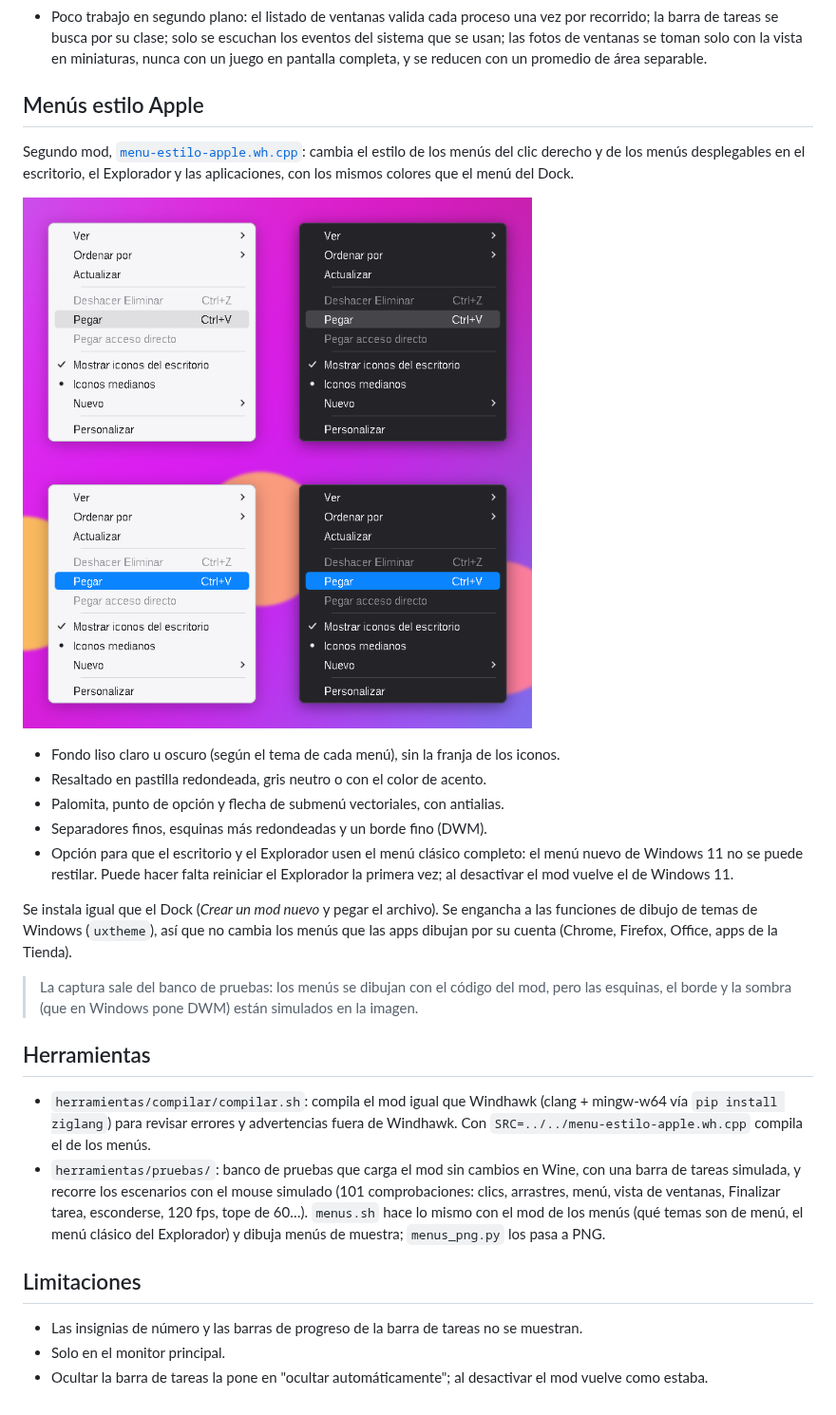
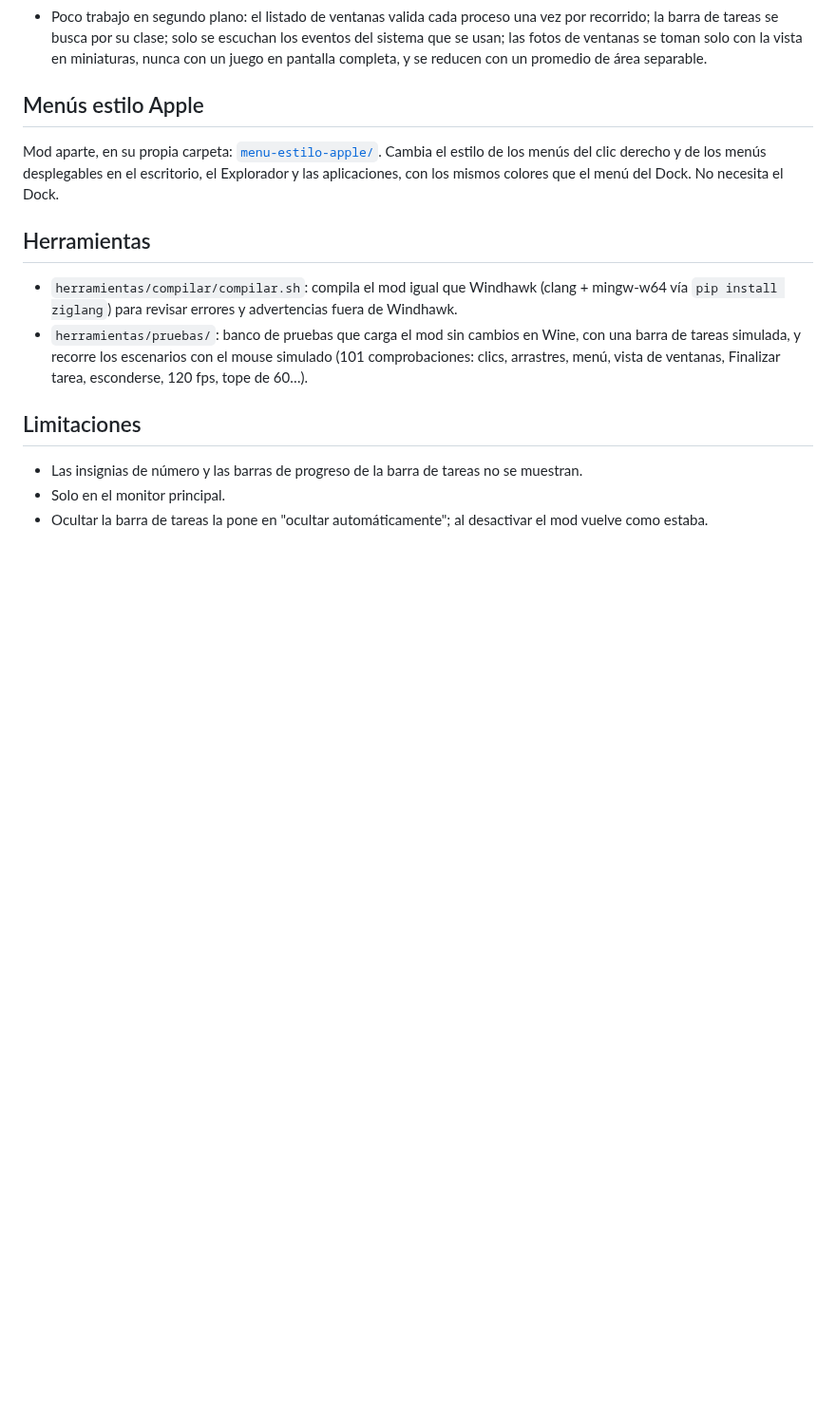
Before and after one commit to Pato2720/dock-estilo-apple, a Markdown page: README.md, the part around one of its changes. Shown at 95% size. GitHub-like rendering; blank space fills up the shorter version.

```diff
--- a/README.md
+++ b/README.md
@@ -77,45 +77,20 @@ segundo.
 
 ## Menús estilo Apple
 
-Segundo mod, [`menu-estilo-apple.wh.cpp`](menu-estilo-apple.wh.cpp): cambia
-el estilo de los menús del clic derecho y de los menús desplegables en el
-escritorio, el Explorador y las aplicaciones, con los mismos colores que el
-menú del Dock.
-
-![Menús claro y oscuro, con resaltado neutro y de acento](capturas/menus-estilo-apple.png)
-
-- Fondo liso claro u oscuro (según el tema de cada menú), sin la franja de
-  los iconos.
-- Resaltado en pastilla redondeada, gris neutro o con el color de acento.
-- Palomita, punto de opción y flecha de submenú vectoriales, con antialias.
-- Separadores finos, esquinas más redondeadas y un borde fino (DWM).
-- Opción para que el escritorio y el Explorador usen el menú clásico
-  completo: el menú nuevo de Windows 11 no se puede restilar. Puede hacer
-  falta reiniciar el Explorador la primera vez; al desactivar el mod vuelve
-  el de Windows 11.
-
-Se instala igual que el Dock (*Crear un mod nuevo* y pegar el archivo). Se
-engancha a las funciones de dibujo de temas de Windows (`uxtheme`), así que
-no cambia los menús que las apps dibujan por su cuenta (Chrome, Firefox,
-Office, apps de la Tienda).
-
-> La captura sale del banco de pruebas: los menús se dibujan con el código
-> del mod, pero las esquinas, el borde y la sombra (que en Windows pone DWM)
-> están simulados en la imagen.
+Mod aparte, en su propia carpeta: [`menu-estilo-apple/`](menu-estilo-apple/).
+Cambia el estilo de los menús del clic derecho y de los menús desplegables en
+el escritorio, el Explorador y las aplicaciones, con los mismos colores que el
+menú del Dock. No necesita el Dock.
 
 ## Herramientas
 
 - `herramientas/compilar/compilar.sh`: compila el mod igual que Windhawk
   (clang + mingw-w64 vía `pip install ziglang`) para revisar errores y
-  advertencias fuera de Windhawk. Con `SRC=../../menu-estilo-apple.wh.cpp`
-  compila el de los menús.
+  advertencias fuera de Windhawk.
 - `herramientas/pruebas/`: banco de pruebas que carga el mod sin cambios en
   Wine, con una barra de tareas simulada, y recorre los escenarios con el
   mouse simulado (101 comprobaciones: clics, arrastres, menú, vista de
-  ventanas, Finalizar tarea, esconderse, 120 fps, tope de 60…). `menus.sh`
-  hace lo mismo con el mod de los menús (qué temas son de menú, el menú
-  clásico del Explorador) y dibuja menús de muestra; `menus_png.py` los pasa
-  a PNG.
+  ventanas, Finalizar tarea, esconderse, 120 fps, tope de 60…).
 
 ## Limitaciones
 
```
Also changed, not shown: other parts of README.md (+2 -2 lines), menu-estilo-apple/README.md (added, +70 -0 lines), capturas/vista-de-ventanas.png, capturas/vista-minimizada.png, menu-estilo-apple/captura.png (renamed from capturas/menus-estilo-apple.png), 10 other files.
